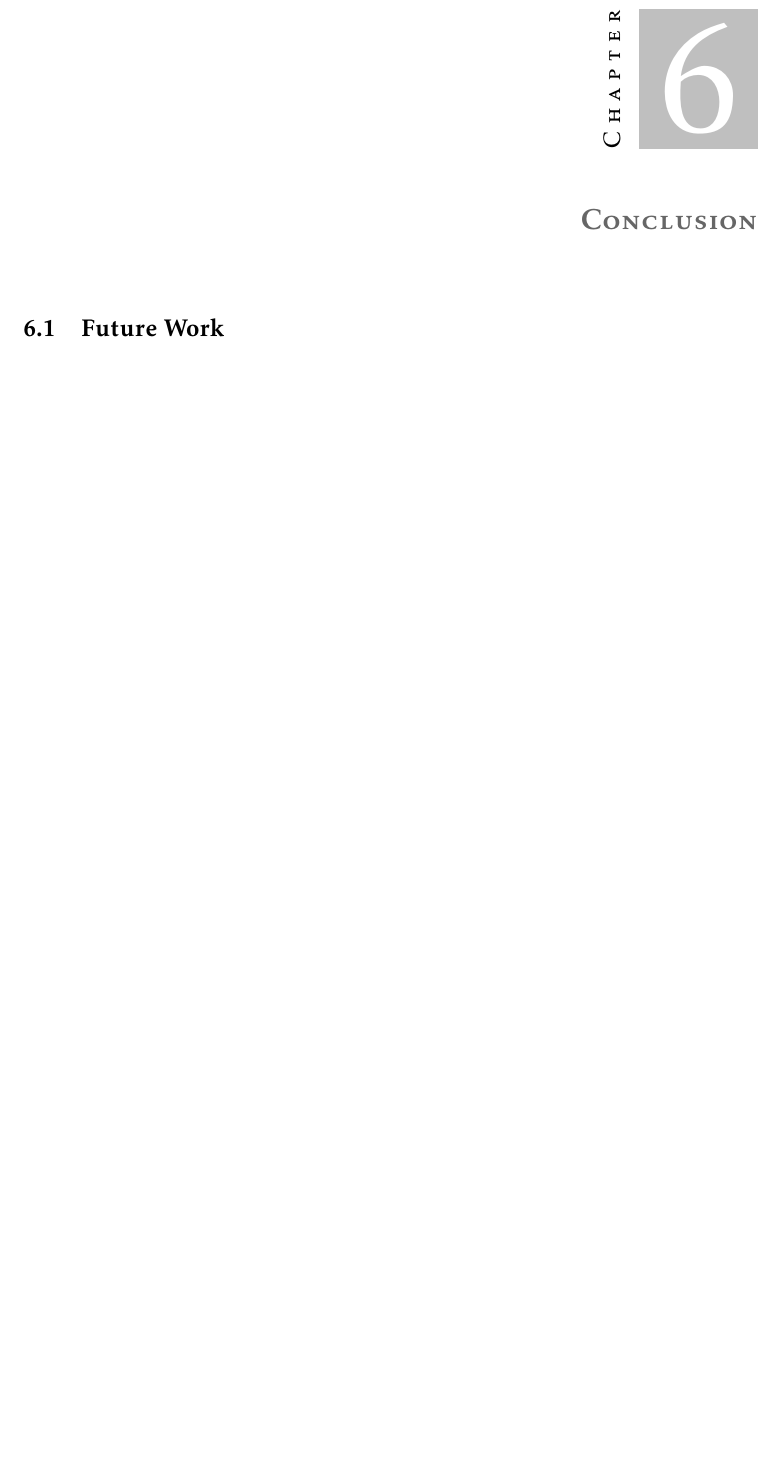
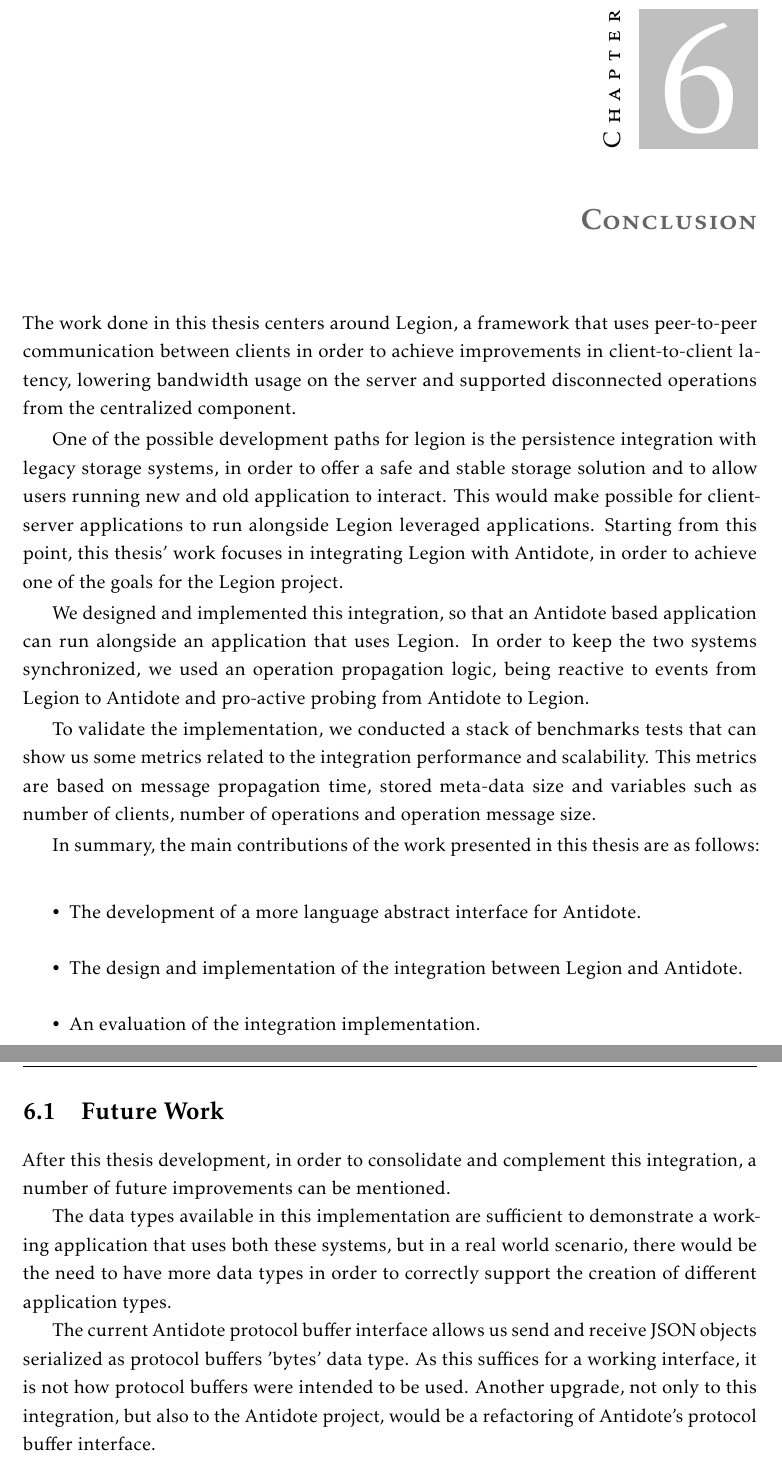
Before and after one commit to pefido/dissertation, a LaTeX thesis (template.tex, which reads Chapters/conclusion.tex): part of page 55 of 62 before the commit and two parts of pages 55 and 56 of 62 after it, the two joined at a grey line, cut so that both start at the same text, the shorter picture padded with empty space. Compiled offline with pdfLaTeX.

Commit message:
conclusion

```diff
--- a/Chapters/conclusion.tex
+++ b/Chapters/conclusion.tex
@@ -1,5 +1,19 @@
 \chapter{Conclusion}
 \label{cha:conclusion}
+The work done in this thesis centers around Legion, a framework that uses peer-to-peer communication between clients in order to achieve improvements in client-to-client latency, lowering bandwidth usage on the server and supported disconnected operations from the centralized component.\par
+	One of the possible development paths for legion is the persistence integration with legacy storage systems, in order to offer a safe and stable storage solution and to allow users running new and old application to interact. This would make possible for client-server applications to run alongside Legion leveraged applications. Starting from this point, this thesis' work focuses in integrating Legion with Antidote, in order to achieve one of the goals for the Legion project.\par
+	We designed and implemented this integration, so that an Antidote based application can run alongside an application that uses Legion. In order to keep the two systems synchronized, we used an operation propagation logic, being reactive to events from Legion to Antidote and pro-active probing from Antidote to Legion.\par
+	To validate the implementation, we conducted a stack of benchmarks tests that can show us some metrics related to the integration performance and scalability. This metrics are based on message propagation time, stored meta-data size and variables such as number of clients, number of operations and operation message size.\par
+In summary, the main contributions of the work presented in this thesis are as follows:
+
+\begin{itemize}
+\item The development of a more language abstract interface for Antidote.
+\item The design and implementation of the integration between Legion and Antidote.
+\item An evaluation of the integration implementation.
+\end{itemize}
 
 \section{Future Work}
 \label{sec:future_work}
+After this thesis development, in order to consolidate and complement this integration, a number of future improvements can be mentioned.\par
+	The data types available in this implementation are sufficient to demonstrate a working application that uses both these systems, but in a real world scenario, there would be the need to have more data types in order to correctly support the creation of different application types.\par
+	The current Antidote protocol buffer interface allows us send and receive JSON objects serialized as protocol buffers 'bytes' data type. As this suffices for a working interface, it is not how protocol buffers were intended to be used. Another upgrade, not only to this integration, but also to the Antidote project, would be a refactoring of Antidote's protocol buffer interface.
```
Also changed, not shown: template.pdf, 4 other files.
